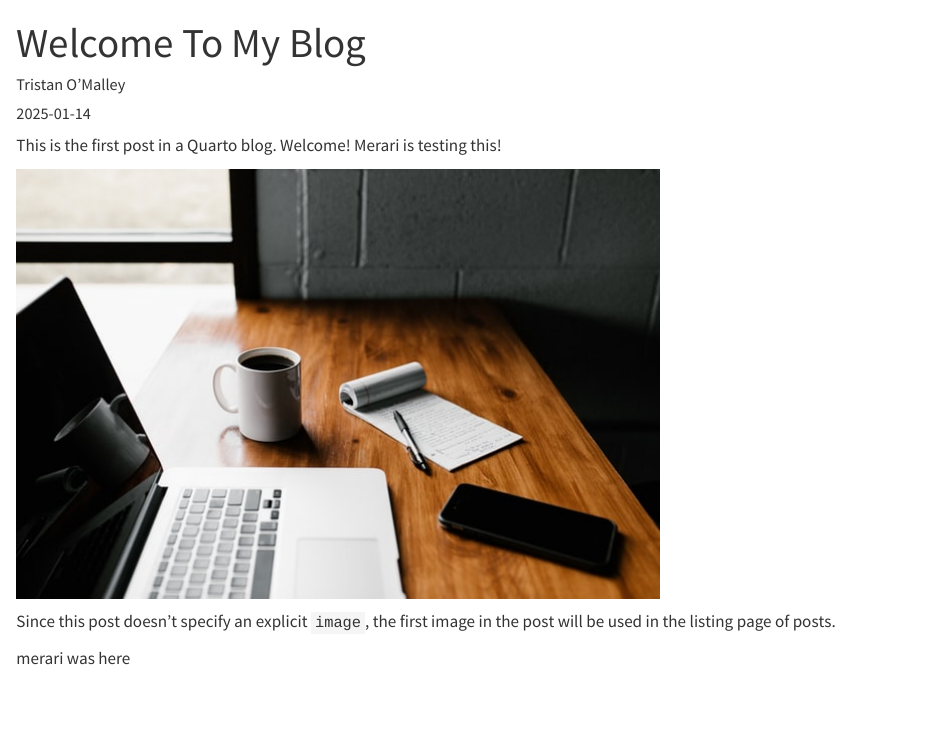
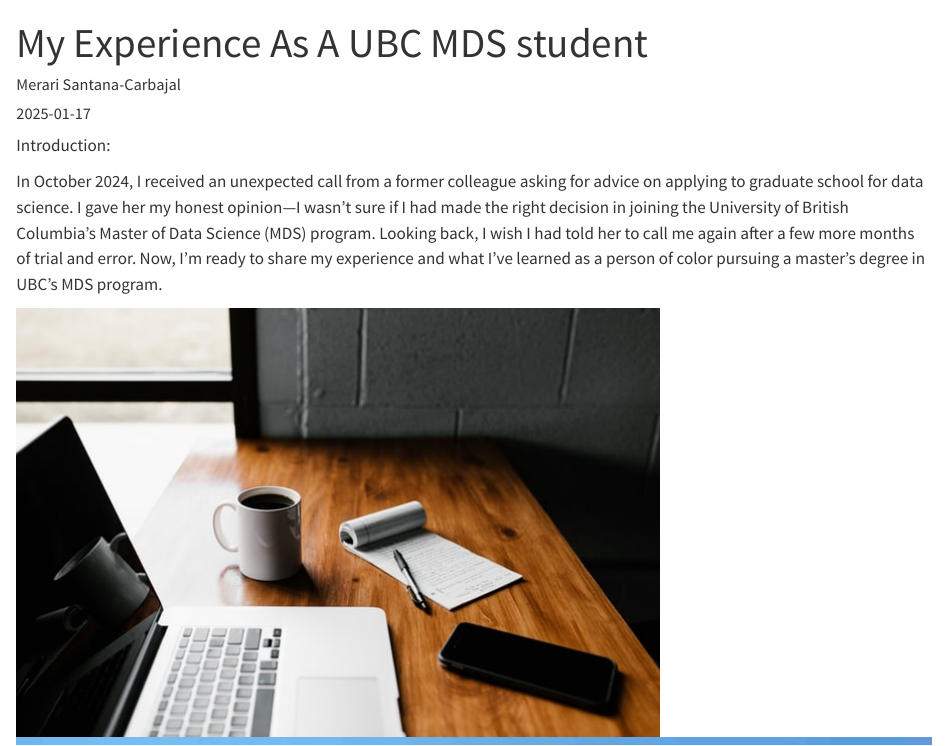
Before and after one commit to merari95/blog1, a Quarto document (posts/welcome/index.qmd): the page in a window 1100 px wide, from its top. Rendered offline with R 4.5, knitr and Pandoc in place of Quarto, with nearby package versions.

Commit message:
introduction

```diff
--- a/posts/welcome/index.qmd
+++ b/posts/welcome/index.qmd
@@ -1,13 +1,16 @@
 ---
-title: "Welcome To My Blog"
-author: "Tristan O'Malley"
-date: "2025-01-14"
-categories: [news]
+title: "My Experience As A UBC MDS student"
+author: "Merari Santana-Carbajal"
+date: "2025-01-17"
+categories: [Blog]
 ---
 
-This is the first post in a Quarto blog. Welcome! Merari is testing this!
+Introduction:
+
+In October 2024, I received an unexpected call from a former colleague asking for advice on applying to graduate school for data science. I gave her my honest opinion—I wasn’t sure if I had made the right decision in joining the University of British Columbia’s Master of Data Science (MDS) program. Looking back, I wish I had told her to call me again after a few more months of trial and error. Now, I’m ready to share my experience and what I’ve learned as a person of color pursuing a master’s degree in UBC’s MDS program.
 
 ![](thumbnail.jpg)
+![](UBC_merari.jpg)
 
 Since this post doesn't specify an explicit `image`, the first image in the post will be used in the listing page of posts.
 
```
Also changed, not shown: docs/search.json, posts/welcome/UBC_merari.jpg (added), 3 other files.
